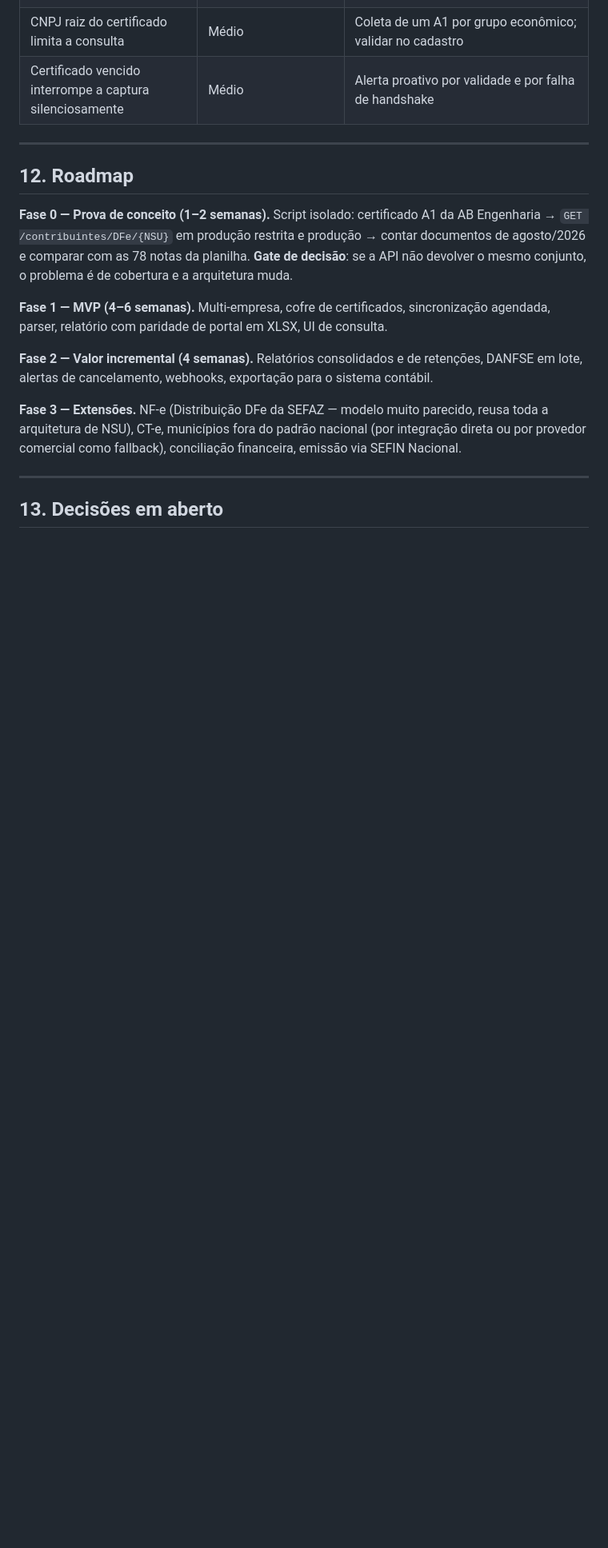
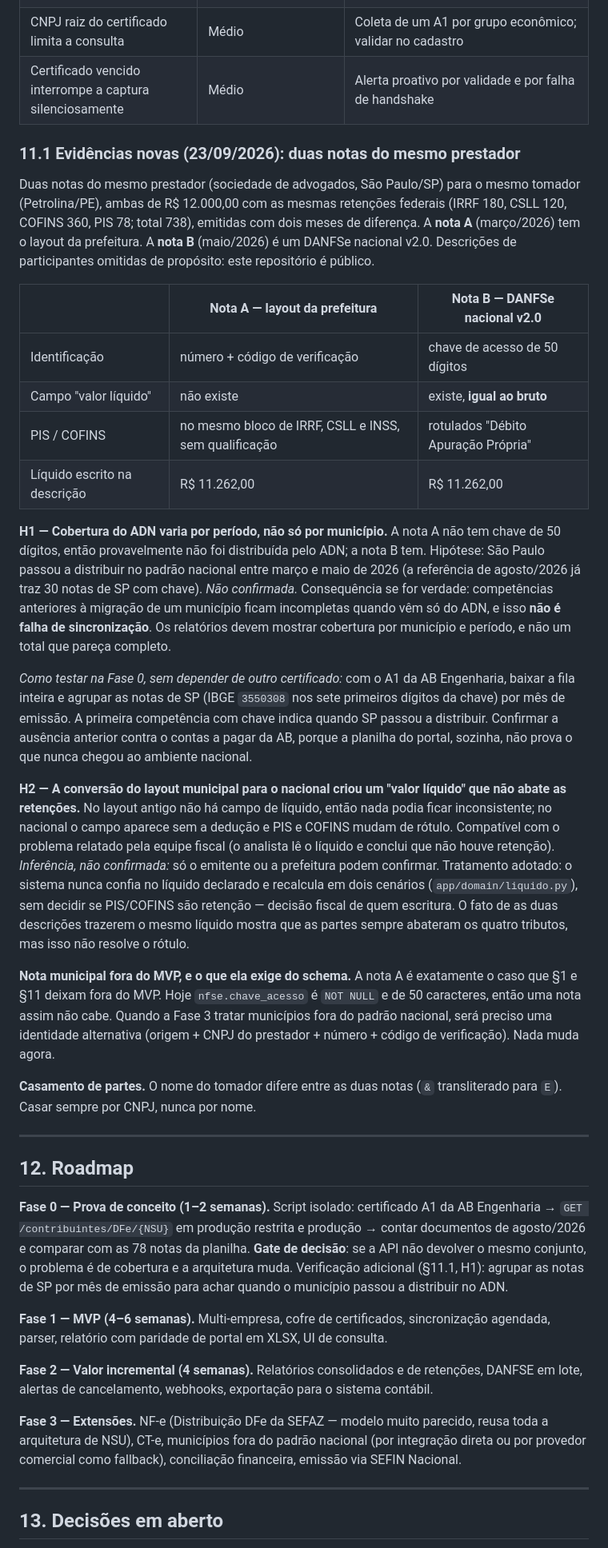
Before and after one commit to ndmg-dev/PROJETO_NFSE, a Markdown page: spec-nfse-nacional.md, the part around the change. Shown at 80% size. Drawn GitHub-style; blank space fills up the shorter version.

Commit message:
Registra na spec a cobertura por período e a hipótese do líquido
Duas notas do mesmo prestador e tomador, dois meses de diferença: uma no
layout da prefeitura (sem chave de 50 dígitos, sem campo de líquido) e
outra no DANFSe nacional v2.0 (com chave, líquido igual ao bruto, PIS e
COFINS rotulados como apuração própria).

H1: a cobertura do ADN varia por período, não só por município. A nota
municipal provavelmente não foi distribuída. Não confirmada; entra na
Fase 0 como verificação, testável com o certificado da AB, agrupando as
notas de SP por mês de emissão.

H2: a conversão do layout municipal para o nacional criou um líquido que
não abate as retenções. Inferência, não confirmada.

Também registra que a nota municipal não cabe em nfse.chave_acesso (NOT
NULL, 50 caracteres), que é para a Fase 3, e que partes se casam por
CNPJ, nunca por nome.

Participantes anonimizados de propósito: o repositório é público. O diff
foi conferido contra nomes, CNPJs, números de nota e dados bancários.

Co-Authored-By: Claude Sonnet 5 <noreply@anthropic.com>

```diff
--- a/spec-nfse-nacional.md
+++ b/spec-nfse-nacional.md
@@ -418,11 +418,65 @@ O último é o critério de aceite mais importante do MVP: reproduzir agosto/202
 | CNPJ raiz do certificado limita a consulta | Médio | Coleta de um A1 por grupo econômico; validar no cadastro |
 | Certificado vencido interrompe a captura silenciosamente | Médio | Alerta proativo por validade e por falha de handshake |
 
+### 11.1 Evidências novas (23/09/2026): duas notas do mesmo prestador
+
+Duas notas do mesmo prestador (sociedade de advogados, São Paulo/SP) para o
+mesmo tomador (Petrolina/PE), ambas de R$ 12.000,00 com as mesmas retenções
+federais (IRRF 180, CSLL 120, COFINS 360, PIS 78; total 738), emitidas com dois
+meses de diferença. A **nota A** (março/2026) tem o layout da prefeitura. A
+**nota B** (maio/2026) é um DANFSe nacional v2.0. Descrições de participantes
+omitidas de propósito: este repositório é público.
+
+| | Nota A — layout da prefeitura | Nota B — DANFSe nacional v2.0 |
+|---|---|---|
+| Identificação | número + código de verificação | chave de acesso de 50 dígitos |
+| Campo "valor líquido" | não existe | existe, **igual ao bruto** |
+| PIS / COFINS | no mesmo bloco de IRRF, CSLL e INSS, sem qualificação | rotulados "Débito Apuração Própria" |
+| Líquido escrito na descrição | R$ 11.262,00 | R$ 11.262,00 |
+
+**H1 — Cobertura do ADN varia por período, não só por município.** A nota A
+não tem chave de 50 dígitos, então provavelmente não foi distribuída pelo ADN;
+a nota B tem. Hipótese: São Paulo passou a distribuir no padrão nacional entre
+março e maio de 2026 (a referência de agosto/2026 já traz 30 notas de SP com
+chave). *Não confirmada.* Consequência se for verdade: competências anteriores
+à migração de um município ficam incompletas quando vêm só do ADN, e isso **não
+é falha de sincronização**. Os relatórios devem mostrar cobertura por município
+e período, e não um total que pareça completo.
+
+*Como testar na Fase 0, sem depender de outro certificado:* com o A1 da AB
+Engenharia, baixar a fila inteira e agrupar as notas de SP (IBGE `3550308` nos
+sete primeiros dígitos da chave) por mês de emissão. A primeira competência com
+chave indica quando SP passou a distribuir. Confirmar a ausência anterior contra
+o contas a pagar da AB, porque a planilha do portal, sozinha, não prova o que
+nunca chegou ao ambiente nacional.
+
+**H2 — A conversão do layout municipal para o nacional criou um "valor líquido"
+que não abate as retenções.** No layout antigo não há campo de líquido, então
+nada podia ficar inconsistente; no nacional o campo aparece sem a dedução e PIS
+e COFINS mudam de rótulo. Compatível com o problema relatado pela equipe fiscal
+(o analista lê o líquido e conclui que não houve retenção). *Inferência, não
+confirmada:* só o emitente ou a prefeitura podem confirmar. Tratamento adotado:
+o sistema nunca confia no líquido declarado e recalcula em dois cenários
+(`app/domain/liquido.py`), sem decidir se PIS/COFINS são retenção — decisão
+fiscal de quem escritura. O fato de as duas descrições trazerem o mesmo líquido
+mostra que as partes sempre abateram os quatro tributos, mas isso não resolve o
+rótulo.
+
+**Nota municipal fora do MVP, e o que ela exige do schema.** A nota A é
+exatamente o caso que §1 e §11 deixam fora do MVP. Hoje `nfse.chave_acesso` é
+`NOT NULL` e de 50 caracteres, então uma nota assim não cabe. Quando a Fase 3
+tratar municípios fora do padrão nacional, será preciso uma identidade
+alternativa (origem + CNPJ do prestador + número + código de verificação).
+Nada muda agora.
+
+**Casamento de partes.** O nome do tomador difere entre as duas notas (`&`
+transliterado para `E`). Casar sempre por CNPJ, nunca por nome.
+
 ---
 
 ## 12. Roadmap
 
-**Fase 0 — Prova de conceito (1–2 semanas).** Script isolado: certificado A1 da AB Engenharia → `GET /contribuintes/DFe/{NSU}` em produção restrita e produção → contar documentos de agosto/2026 e comparar com as 78 notas da planilha. **Gate de decisão**: se a API não devolver o mesmo conjunto, o problema é de cobertura e a arquitetura muda.
+**Fase 0 — Prova de conceito (1–2 semanas).** Script isolado: certificado A1 da AB Engenharia → `GET /contribuintes/DFe/{NSU}` em produção restrita e produção → contar documentos de agosto/2026 e comparar com as 78 notas da planilha. **Gate de decisão**: se a API não devolver o mesmo conjunto, o problema é de cobertura e a arquitetura muda. Verificação adicional (§11.1, H1): agrupar as notas de SP por mês de emissão para achar quando o município passou a distribuir no ADN.
 
 **Fase 1 — MVP (4–6 semanas).** Multi-empresa, cofre de certificados, sincronização agendada, parser, relatório com paridade de portal em XLSX, UI de consulta.
 
```
